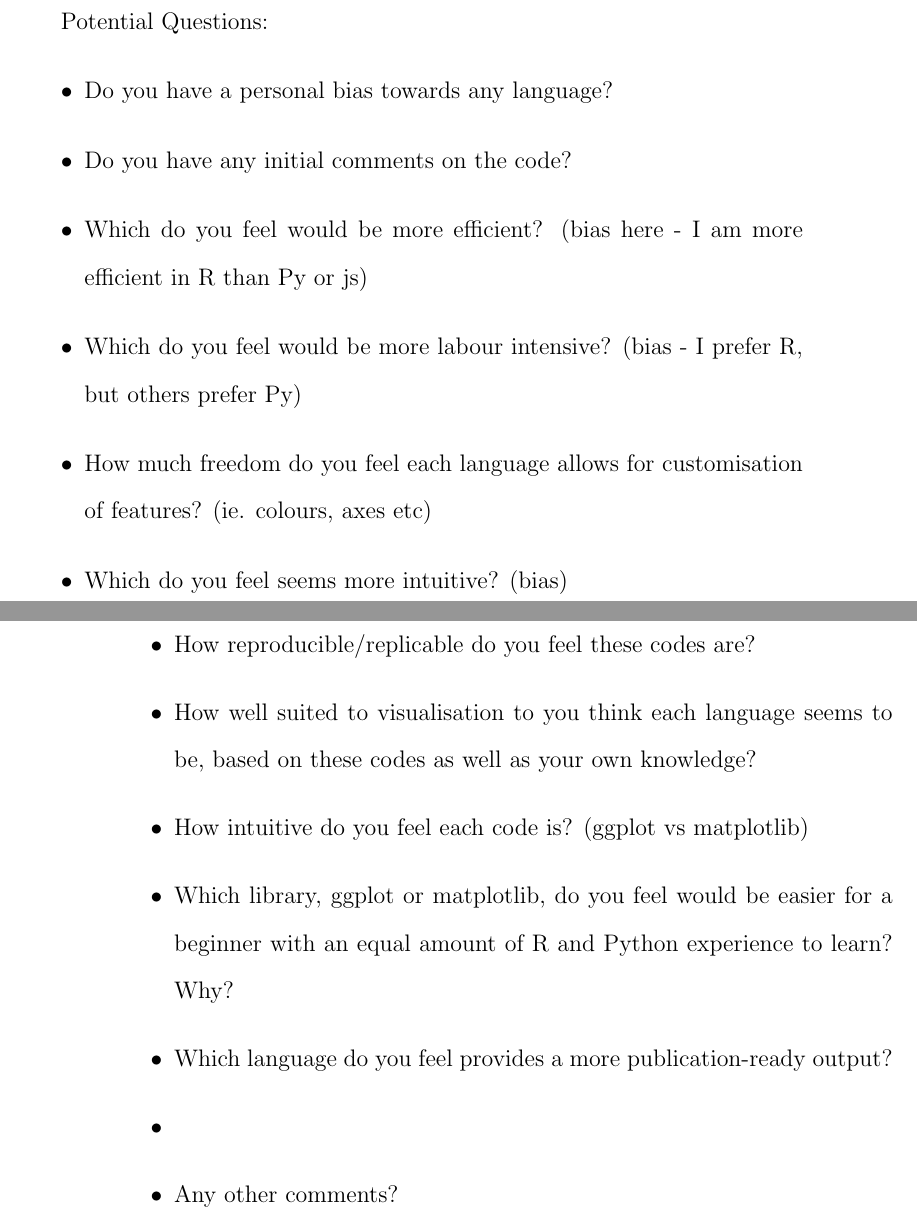
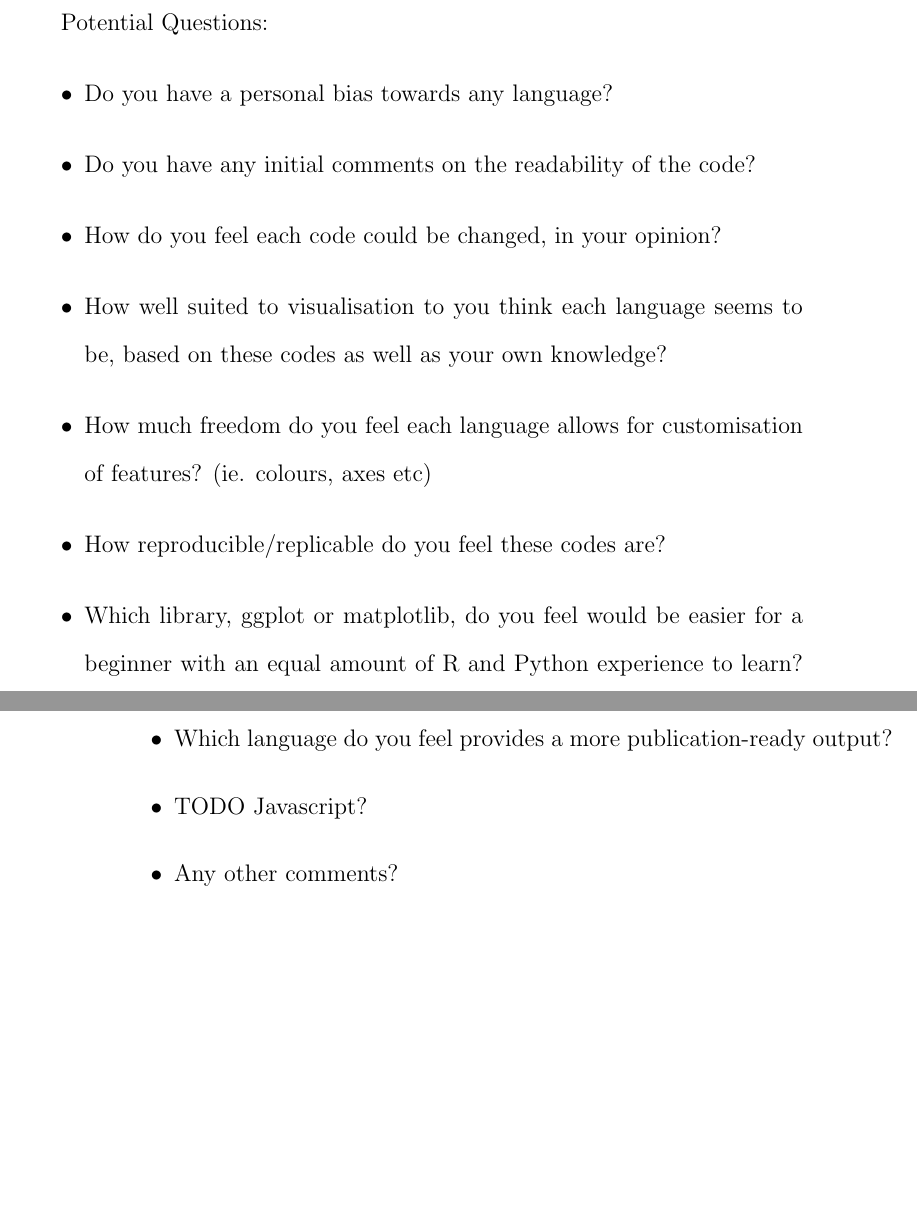
Before and after one commit to KatieMurphy98/Year-4-Project, a LaTeX book (tex/main.tex, which reads tex/chapters/interviews/main.tex): two parts of pages 7 and 8 of 9, joined at a grey line, cut so that both start at the same text, the shorter picture padded with empty space. Compiled offline with pdfLaTeX.

Commit message:
Updated interview questions

```diff
--- a/tex/chapters/interviews/main.tex
+++ b/tex/chapters/interviews/main.tex
@@ -16,17 +15,13 @@ Unstructured  - Conversation led by interviewee
 Potential Questions:
 \begin{itemize}
     \item Do you have a personal bias towards any language?
-    \item Do you have any initial comments on the code?
-    \item Which do you feel would be more efficient? (bias here - I am more efficient in R than Py or js)
-    \item Which do you feel would be more labour intensive? (bias - I prefer R, but others prefer Py)
+    \item Do you have any initial comments on the readability of the code?
+    \item How do you feel each code could be changed, in your opinion?
+    \item How well suited to visualisation to you think each language seems to be, based on these codes as well as your own knowledge?
     \item How much freedom do you feel each language allows for customisation of features? (ie. colours, axes etc)
-    \item Which do you feel seems more intuitive? (bias)
-    \item How do you feel each code could be improved, in your opinion?
     \item How reproducible/replicable do you feel these codes are?
-    \item How well suited to visualisation to you think each language seems to be, based on these codes as well as your own knowledge?
-    \item How intuitive do you feel each code is? (ggplot vs matplotlib)
     \item Which library, ggplot or matplotlib, do you feel would be easier for a beginner with an equal amount of R and Python experience to learn? Why?
     \item Which language do you feel provides a more publication-ready output?
-    \item
+    \item TODO Javascript?
     \item Any other comments?
 \end{itemize}
```
Also changed, not shown: tex/chapters/interviews/main.tex (1 more changed lines).
